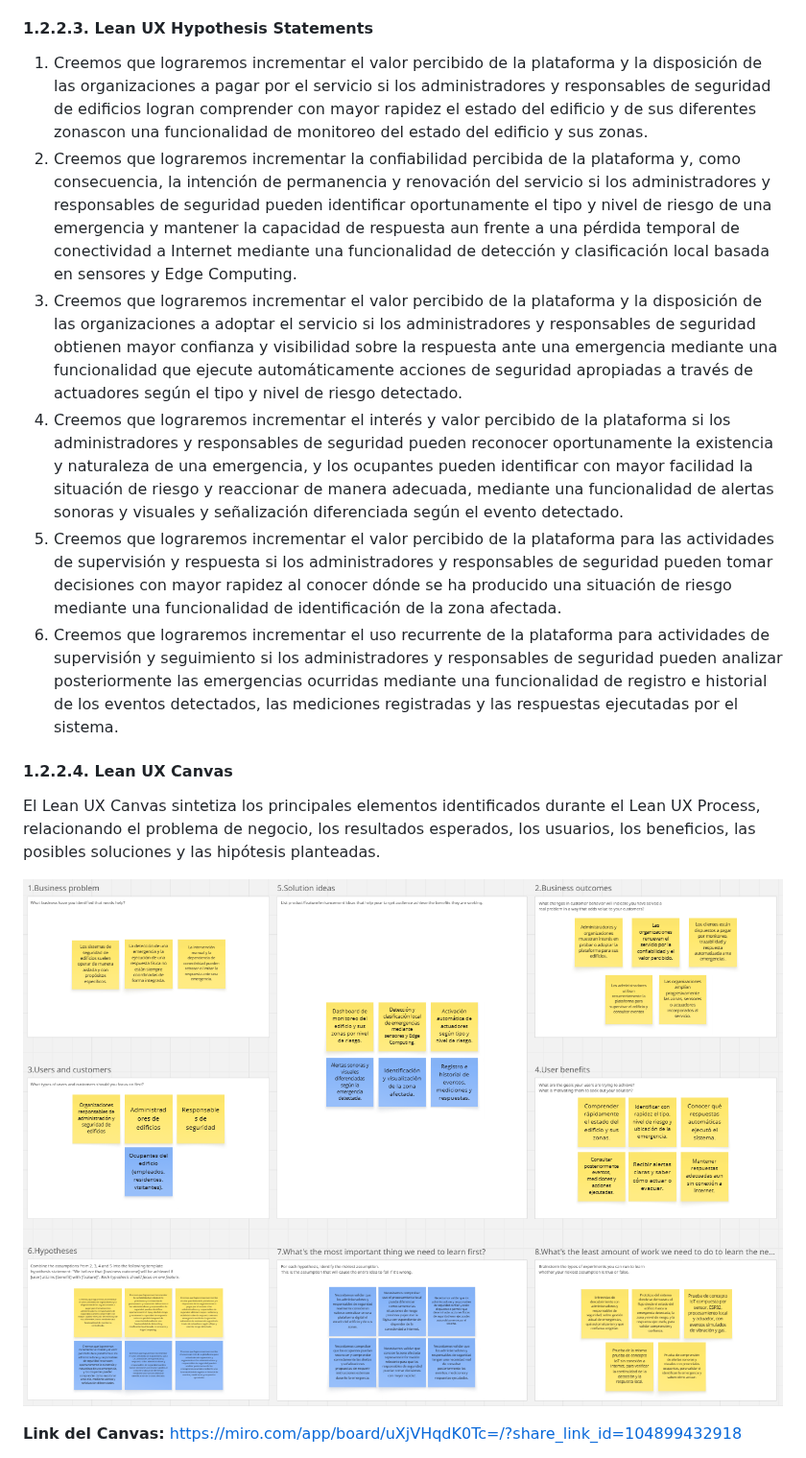
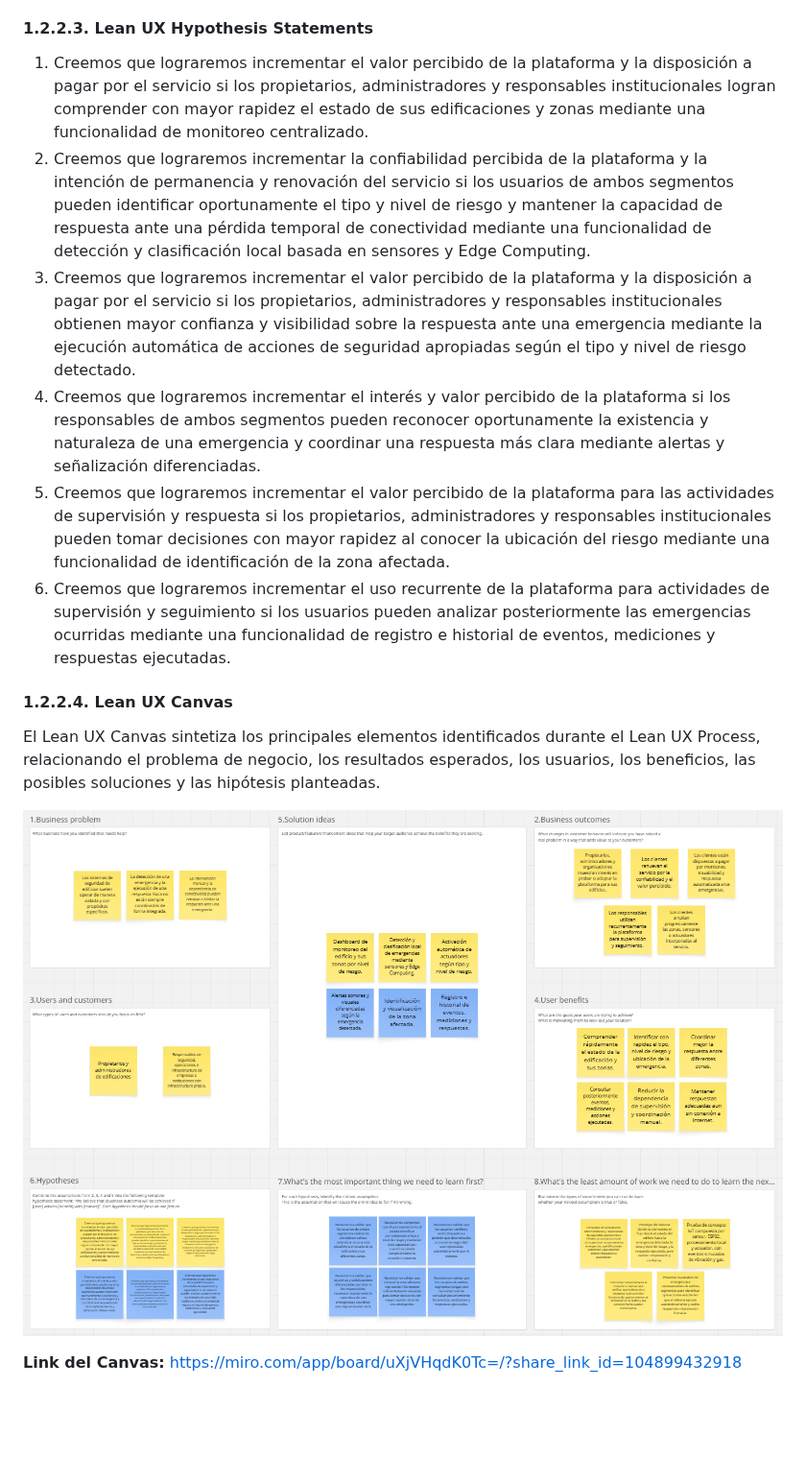
Before and after one commit to UPC-1ASI0572-202620-16518-ResQ/resq-project-report, a Markdown page: docs/01-introduction.md, the part around one of its changes. Shown at 96% size. GitHub-like rendering; pictures changed too: assets/images/chapter-01-introduction/LeanUXCanvas-ResQ.png; blank space fills up the shorter version.

Commit message:
fix(chapter1): correct user segments information in lean ux process

```diff
--- a/docs/01-introduction.md
+++ b/docs/01-introduction.md
@@ -79,12 +81,12 @@ Sabremos que hemos tenido éxito cuando los administradores y responsables de se
 
 #### 1.2.2.3. Lean UX Hypothesis Statements
 
-1. Creemos que lograremos incrementar el valor percibido de la plataforma y la disposición de las organizaciones a pagar por el servicio si los administradores y responsables de seguridad de edificios logran comprender con mayor rapidez el estado del edificio y de sus diferentes zonascon una funcionalidad de monitoreo del estado del edificio y sus zonas.
-2. Creemos que lograremos incrementar la confiabilidad percibida de la plataforma y, como consecuencia, la intención de permanencia y renovación del servicio si los administradores y responsables de seguridad pueden identificar oportunamente el tipo y nivel de riesgo de una emergencia y mantener la capacidad de respuesta aun frente a una pérdida temporal de conectividad a Internet mediante una funcionalidad de detección y clasificación local basada en sensores y Edge Computing.
-3. Creemos que lograremos incrementar el valor percibido de la plataforma y la disposición de las organizaciones a adoptar el servicio si los administradores y responsables de seguridad obtienen mayor confianza y visibilidad sobre la respuesta ante una emergencia mediante una funcionalidad que ejecute automáticamente acciones de seguridad apropiadas a través de actuadores según el tipo y nivel de riesgo detectado.
-4. Creemos que lograremos incrementar el interés y valor percibido de la plataforma si los administradores y responsables de seguridad pueden reconocer oportunamente la existencia y naturaleza de una emergencia, y los ocupantes pueden identificar con mayor facilidad la situación de riesgo y reaccionar de manera adecuada, mediante una funcionalidad de alertas sonoras y visuales y señalización diferenciada según el evento detectado.
-5. Creemos que lograremos incrementar el valor percibido de la plataforma para las actividades de supervisión y respuesta si los administradores y responsables de seguridad pueden tomar decisiones con mayor rapidez al conocer dónde se ha producido una situación de riesgo mediante una funcionalidad de identificación de la zona afectada.
-6. Creemos que lograremos incrementar el uso recurrente de la plataforma para actividades de supervisión y seguimiento si los administradores y responsables de seguridad pueden analizar posteriormente las emergencias ocurridas mediante una funcionalidad de registro e historial de los eventos detectados, las mediciones registradas y las respuestas ejecutadas por el sistema.
+1. Creemos que lograremos incrementar el valor percibido de la plataforma y la disposición a pagar por el servicio si los propietarios, administradores y responsables institucionales logran comprender con mayor rapidez el estado de sus edificaciones y zonas mediante una funcionalidad de monitoreo centralizado.
+2. Creemos que lograremos incrementar la confiabilidad percibida de la plataforma y la intención de permanencia y renovación del servicio si los usuarios de ambos segmentos pueden identificar oportunamente el tipo y nivel de riesgo y mantener la capacidad de respuesta ante una pérdida temporal de conectividad mediante una funcionalidad de detección y clasificación local basada en sensores y Edge Computing.
+3. Creemos que lograremos incrementar el valor percibido de la plataforma y la disposición a pagar por el servicio si los propietarios, administradores y responsables institucionales obtienen mayor confianza y visibilidad sobre la respuesta ante una emergencia mediante la ejecución automática de acciones de seguridad apropiadas según el tipo y nivel de riesgo detectado.
+4. Creemos que lograremos incrementar el interés y valor percibido de la plataforma si los responsables de ambos segmentos pueden reconocer oportunamente la existencia y naturaleza de una emergencia y coordinar una respuesta más clara mediante alertas y señalización diferenciadas.
+5. Creemos que lograremos incrementar el valor percibido de la plataforma para las actividades de supervisión y respuesta si los propietarios, administradores y responsables institucionales pueden tomar decisiones con mayor rapidez al conocer la ubicación del riesgo mediante una funcionalidad de identificación de la zona afectada.
+6. Creemos que lograremos incrementar el uso recurrente de la plataforma para actividades de supervisión y seguimiento si los usuarios pueden analizar posteriormente las emergencias ocurridas mediante una funcionalidad de registro e historial de eventos, mediciones y respuestas ejecutadas.
 
 #### 1.2.2.4. Lean UX Canvas
 
```
Also changed, not shown: other parts of docs/01-introduction.md (+24 -22 lines).
